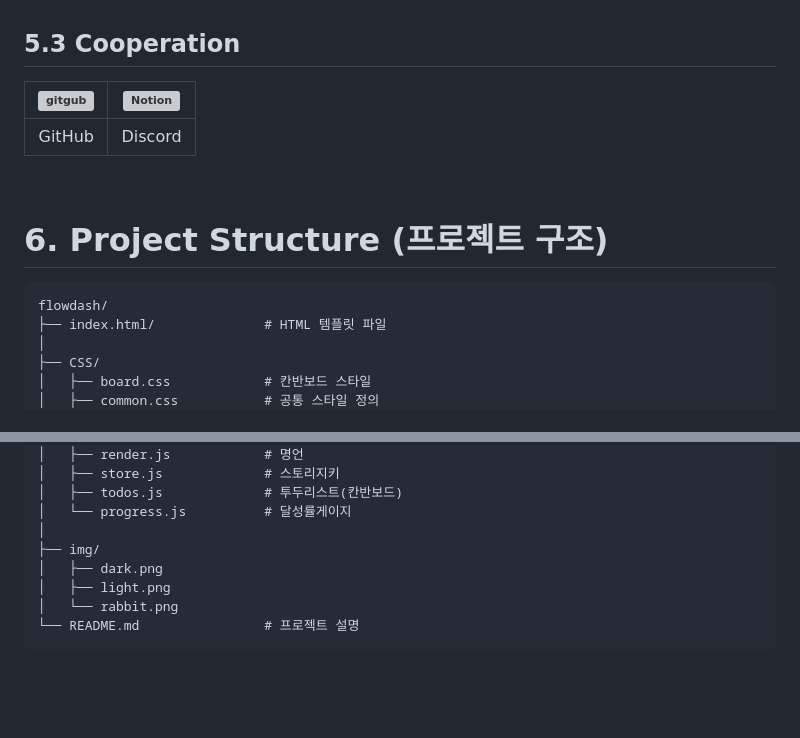
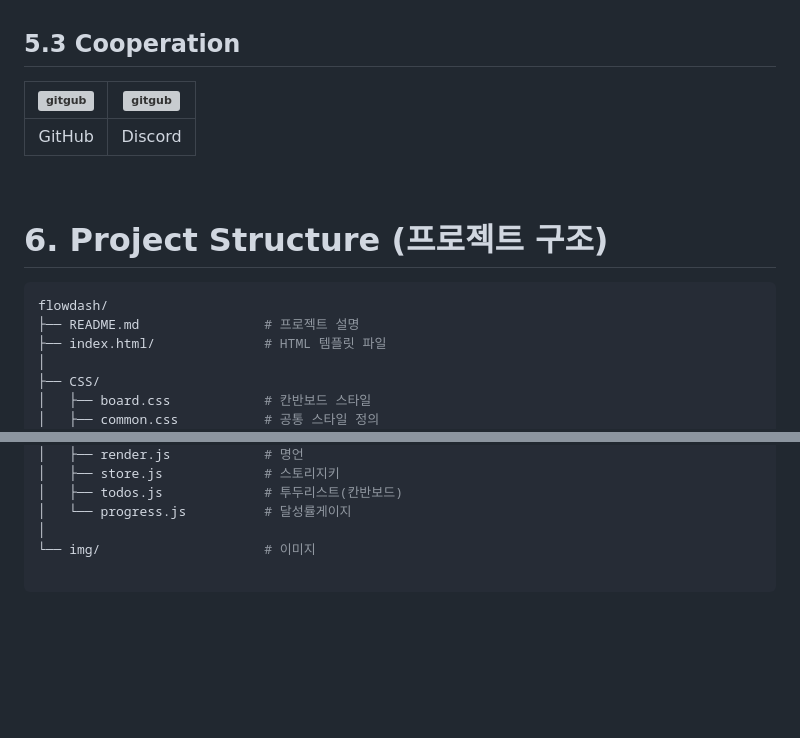
Before and after one commit to jumin0621/flowdash, a Markdown page: README.md, 2 parts joined by grey strips. Drawn GitHub-style; blank space fills up the shorter version; grey boxes are pictures that could not be loaded.

Commit message:
리드미 3차 수정

````diff
--- a/README.md
+++ b/README.md
@@ -189,15 +189,16 @@ https://jumin0621.github.io/flowdash/
 <br/>
 
 ## 5.3 Cooperation
-<img src="https://github.com/user-attachments/assets/2a1df8d3-c923-40ac-a514-c5b5decf87f5" alt="gitgub" width="100"> | <img src="https://github.com/user-attachments/assets/996905e5-0252-4729-840c-9babef6d42f4" alt="Notion" width="100"> |
+<img src="https://github.com/user-attachments/assets/2a1df8d3-c923-40ac-a514-c5b5decf87f5" alt="gitgub" width="100"> | <img src="https://github.com/user-attachments/assets/996905e5-0252-4729-840c-9babef6d42f4" alt="gitgub" width="100"> |
 |:------:|:-------:|
 | GitHub | Discord |
 
 <br/>
 
 # 6. Project Structure (프로젝트 구조)
-```taskOverflow
+```bash
 flowdash/
+├── README.md                # 프로젝트 설명
 ├── index.html/              # HTML 템플릿 파일
 │
 ├── CSS/
@@ -223,11 +224,8 @@ flowdash/
 │   ├── todos.js             # 투두리스트(칸반보드)
 │   └── progress.js          # 달성률게이지
 │
-├── img/
-│   ├── dark.png
-│   ├── light.png
-│   └── rabbit.png
-└── README.md                # 프로젝트 설명
+└── img/                     # 이미지
+
 ```
 
 <br/>
````
Also changed, not shown: other parts of README.md (+3 -3 lines).
